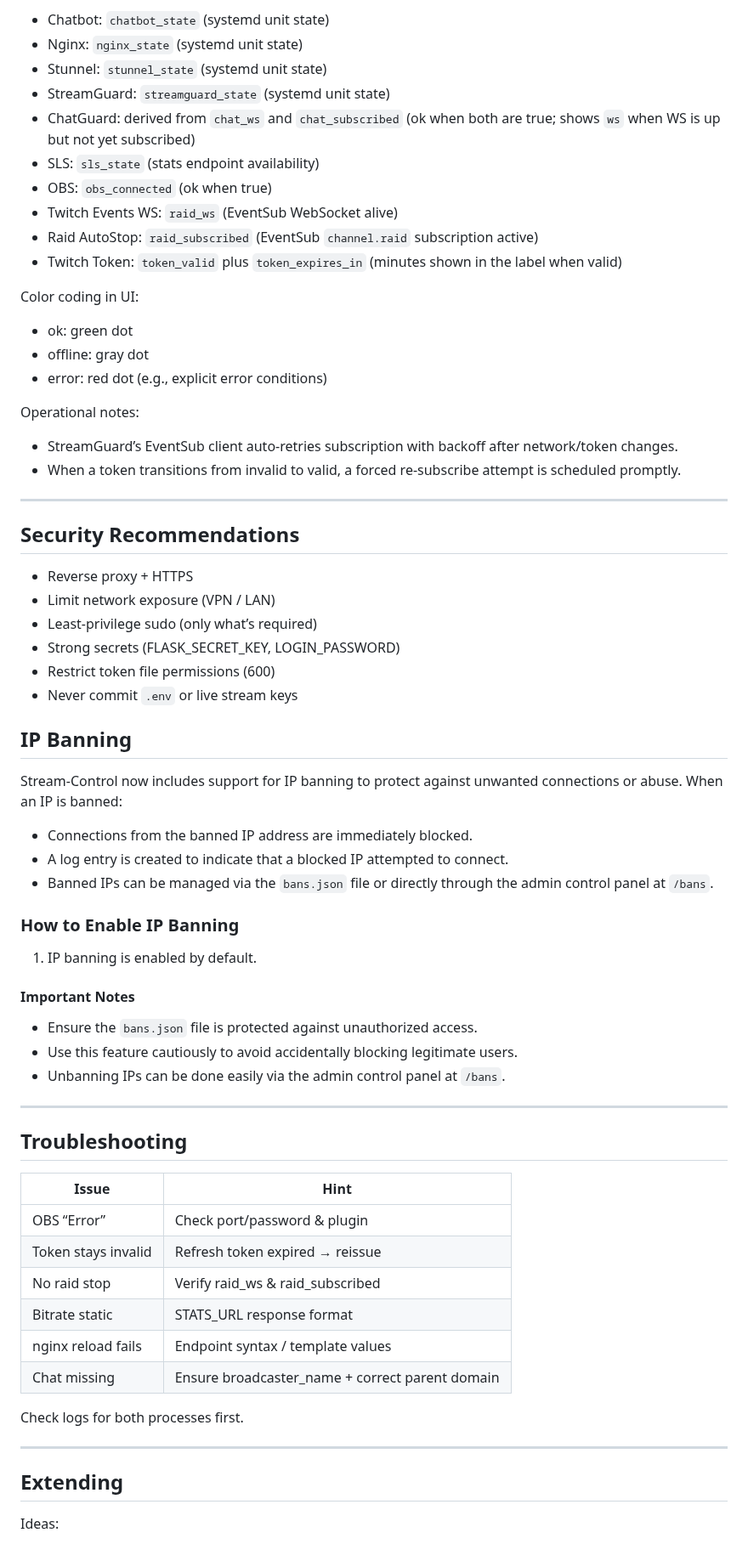
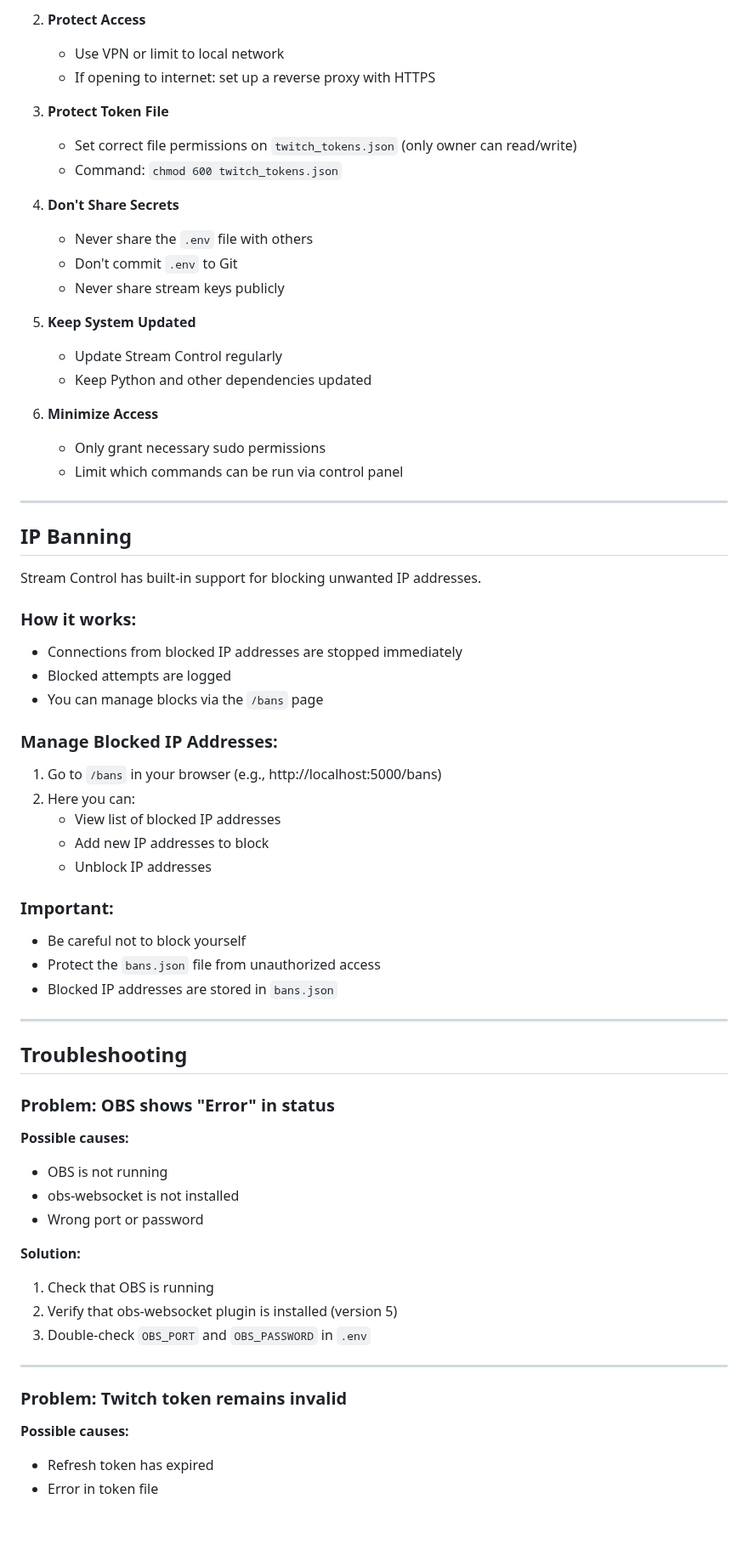
Before and after one commit to Kimsec/Stream-Control, a Markdown page: readme.md, the part around one of its changes. Shown at 85% size. Rendered like a GitHub page; blank space fills up the shorter version.

```diff
--- a/readme.md
+++ b/readme.md
@@ -342,77 +424,69 @@ Provided states (UI shows a dot + concise label):
 
-- Chatbot: `chatbot_state` (systemd unit state)
-- Nginx: `nginx_state` (systemd unit state)
-- Stunnel: `stunnel_state` (systemd unit state)
-- StreamGuard: `streamguard_state` (systemd unit state)
-- ChatGuard: derived from `chat_ws` and `chat_subscribed` (ok when both are true; shows `ws` when WS is up but not yet subscribed)
-- SLS: `sls_state` (stats endpoint availability)
-- OBS: `obs_connected` (ok when true)
-- Twitch Events WS: `raid_ws` (EventSub WebSocket alive)
-- Raid AutoStop: `raid_subscribed` (EventSub `channel.raid` subscription active)
-- Twitch Token: `token_valid` plus `token_expires_in` (minutes shown in the label when valid)
+2. **Protect Access**
+   - Use VPN or limit to local network
+   - If opening to internet: set up a reverse proxy with HTTPS
 
-Color coding in UI:
+3. **Protect Token File**
+   - Set correct file permissions on `twitch_tokens.json` (only owner can read/write)
+   - Command: `chmod 600 twitch_tokens.json`
 
-- ok: green dot
-- offline: gray dot
-- error: red dot (e.g., explicit error conditions)
+4. **Don't Share Secrets**
+   - Never share the `.env` file with others
+   - Don't commit `.env` to Git
+   - Never share stream keys publicly
 
-Operational notes:
+5. **Keep System Updated**
+   - Update Stream Control regularly
+   - Keep Python and other dependencies updated
 
-- StreamGuard’s EventSub client auto-retries subscription with backoff after network/token changes.
-- When a token transitions from invalid to valid, a forced re-subscribe attempt is scheduled promptly.
+6. **Minimize Access**
+   - Only grant necessary sudo permissions
+   - Limit which commands can be run via control panel
 
 ---
 
-## Security Recommendations
-
-- Reverse proxy + HTTPS
-- Limit network exposure (VPN / LAN)
-- Least-privilege sudo (only what’s required)
-- Strong secrets (FLASK_SECRET_KEY, LOGIN_PASSWORD)
-- Restrict token file permissions (600)
-- Never commit `.env` or live stream keys
-
-
-
 ## IP Banning
 
-Stream-Control now includes support for IP banning to protect against unwanted connections or abuse. When an IP is banned:
+Stream Control has built-in support for blocking unwanted IP addresses.
 
-- Connections from the banned IP address are immediately blocked.
-- A log entry is created to indicate that a blocked IP attempted to connect.
-- Banned IPs can be managed via the `bans.json` file or directly through the admin control panel at `/bans`.
+### How it works:
+- Connections from blocked IP addresses are stopped immediately
+- Blocked attempts are logged
+- You can manage blocks via the `/bans` page
 
-### How to Enable IP Banning
+### Manage Blocked IP Addresses:
+1. Go to `/bans` in your browser (e.g., http://localhost:5000/bans)
+2. Here you can:
+   - View list of blocked IP addresses
+   - Add new IP addresses to block
+   - Unblock IP addresses
 
-1. IP banning is enabled by default.
-
-
-
-#### Important Notes
-
-- Ensure the `bans.json` file is protected against unauthorized access.
-- Use this feature cautiously to avoid accidentally blocking legitimate users.
-- Unbanning IPs can be done easily via the admin control panel at `/bans`.
+### Important:
+- Be careful not to block yourself
+- Protect the `bans.json` file from unauthorized access
+- Blocked IP addresses are stored in `bans.json`
 
 ---
 
 ## Troubleshooting
 
-Issue | Hint
-------|-----
-OBS “Error” | Check port/password & plugin
-Token stays invalid | Refresh token expired → reissue
-No raid stop | Verify raid_ws & raid_subscribed
-Bitrate static | STATS_URL response format
-nginx reload fails | Endpoint syntax / template values
-Chat missing | Ensure broadcaster_name + correct parent domain
+### Problem: OBS shows "Error" in status
 
-Check logs for both processes first.
+**Possible causes:**
+- OBS is not running
+- obs-websocket is not installed
+- Wrong port or password
+
+**Solution:**
+1. Check that OBS is running
+2. Verify that obs-websocket plugin is installed (version 5)
+3. Double-check `OBS_PORT` and `OBS_PASSWORD` in `.env`
 
 ---
 
-## Extending
+### Problem: Twitch token remains invalid
 
-Ideas:
+**Possible causes:**
+- Refresh token has expired
+- Error in token file
 
```
Also changed, not shown: other parts of readme.md (+408 -235 lines).
